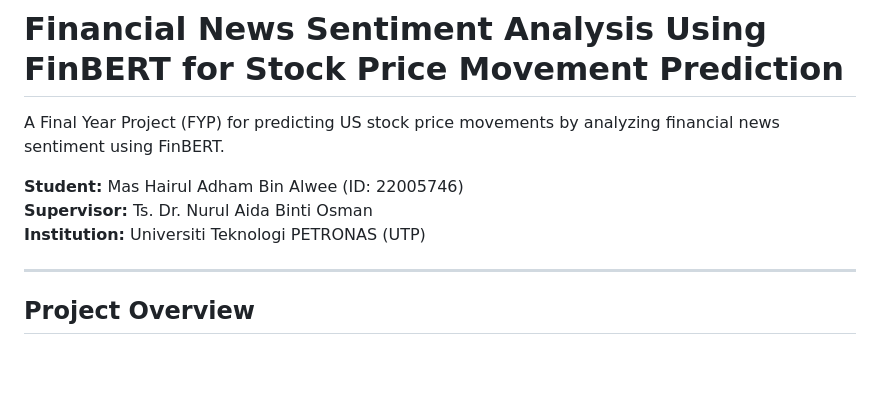
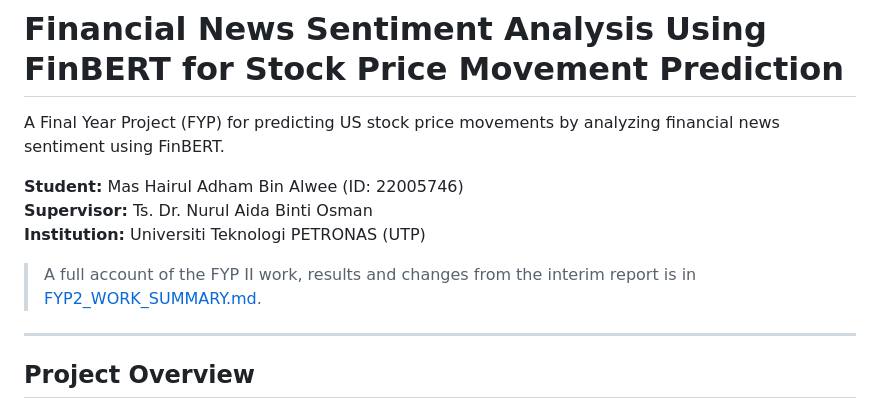
Before and after one commit to AdhamAlwee/Semantic-Analayzer-for-US-Market, a Markdown page: README.md, the part around the change. Rendered like a GitHub page; blank space fills up the shorter version.

Commit message:
Add FYP II work summary document
Co-Authored-By: Claude Opus 5.5 <noreply@anthropic.com>

```diff
--- a/README.md
+++ b/README.md
@@ -5,6 +5,8 @@ A Final Year Project (FYP) for predicting US stock price movements by analyzing
 **Student:** Mas Hairul Adham Bin Alwee (ID: 22005746)
 **Supervisor:** Ts. Dr. Nurul Aida Binti Osman
 **Institution:** Universiti Teknologi PETRONAS (UTP)
+
+> A full account of the FYP II work, results and changes from the interim report is in [FYP2_WORK_SUMMARY.md](FYP2_WORK_SUMMARY.md).
 
 ---
 
```
Also changed, not shown: FYP2_WORK_SUMMARY.md (added, +248 -0 lines).
